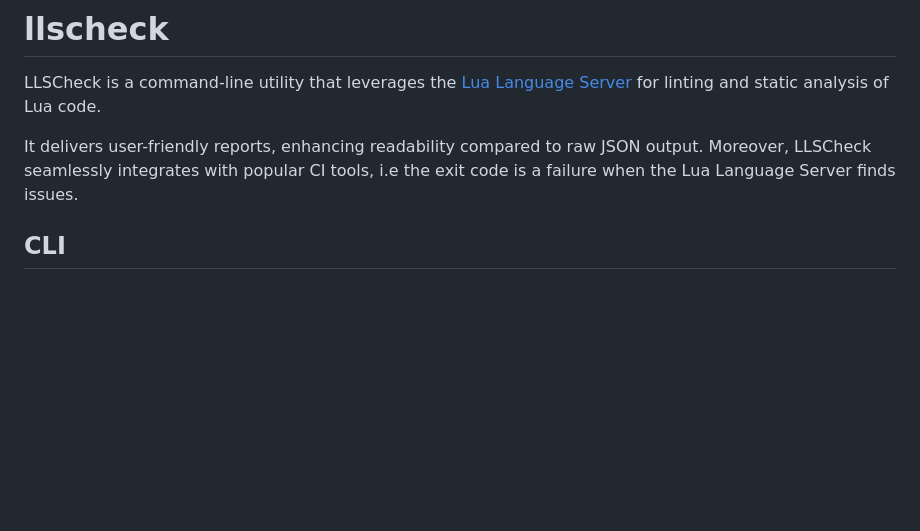
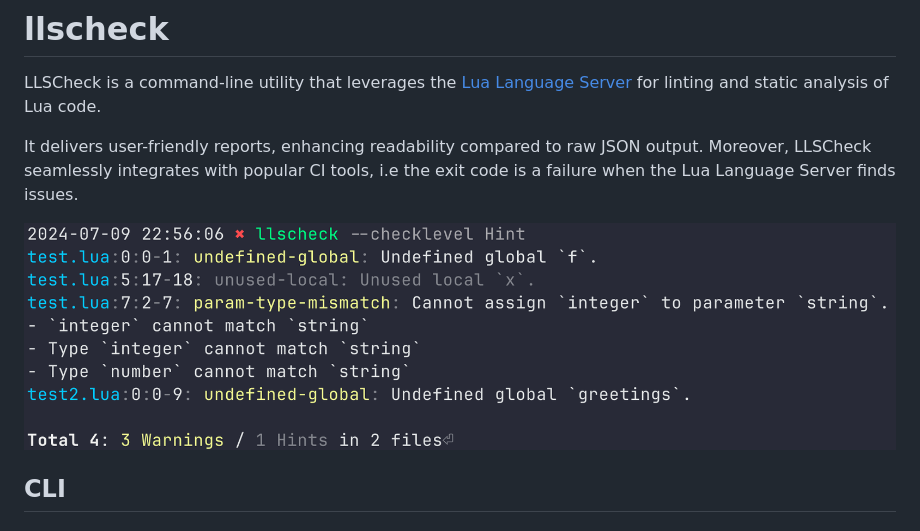
Before and after one commit to jeffzi/llscheck, a Markdown page: README.md, the part around the change. Drawn GitHub-style; pictures changed too: demo.png (added); blank space fills up the shorter version.

Commit message:
docs: add example report

```diff
--- a/README.md
+++ b/README.md
@@ -10,6 +10,8 @@ for linting and static analysis of Lua code.
 It delivers user-friendly reports, enhancing readability compared to raw JSON output. Moreover,
 LLSCheck seamlessly integrates with popular CI tools, i.e the exit code is a failure when the Lua
 Language Server finds issues.
+
+![](demo.png)
 
 ## CLI
 
```
